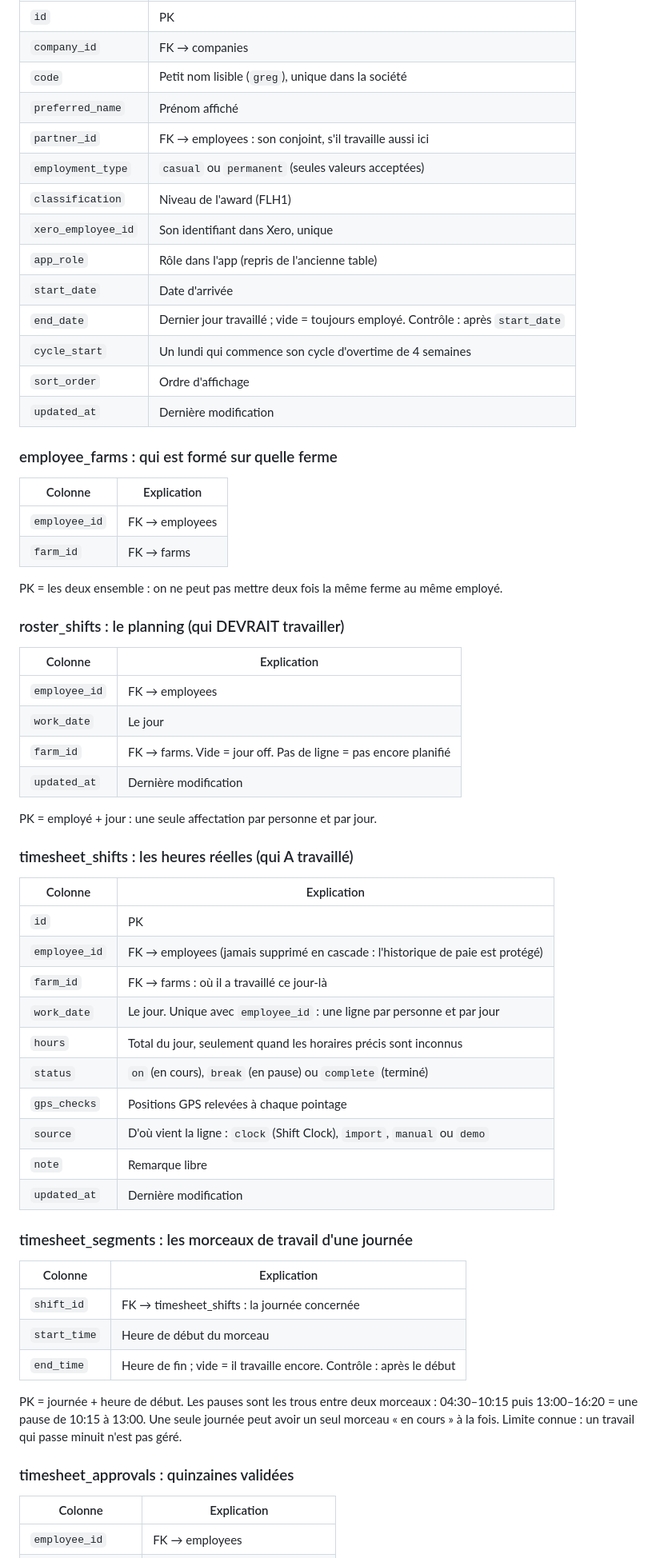
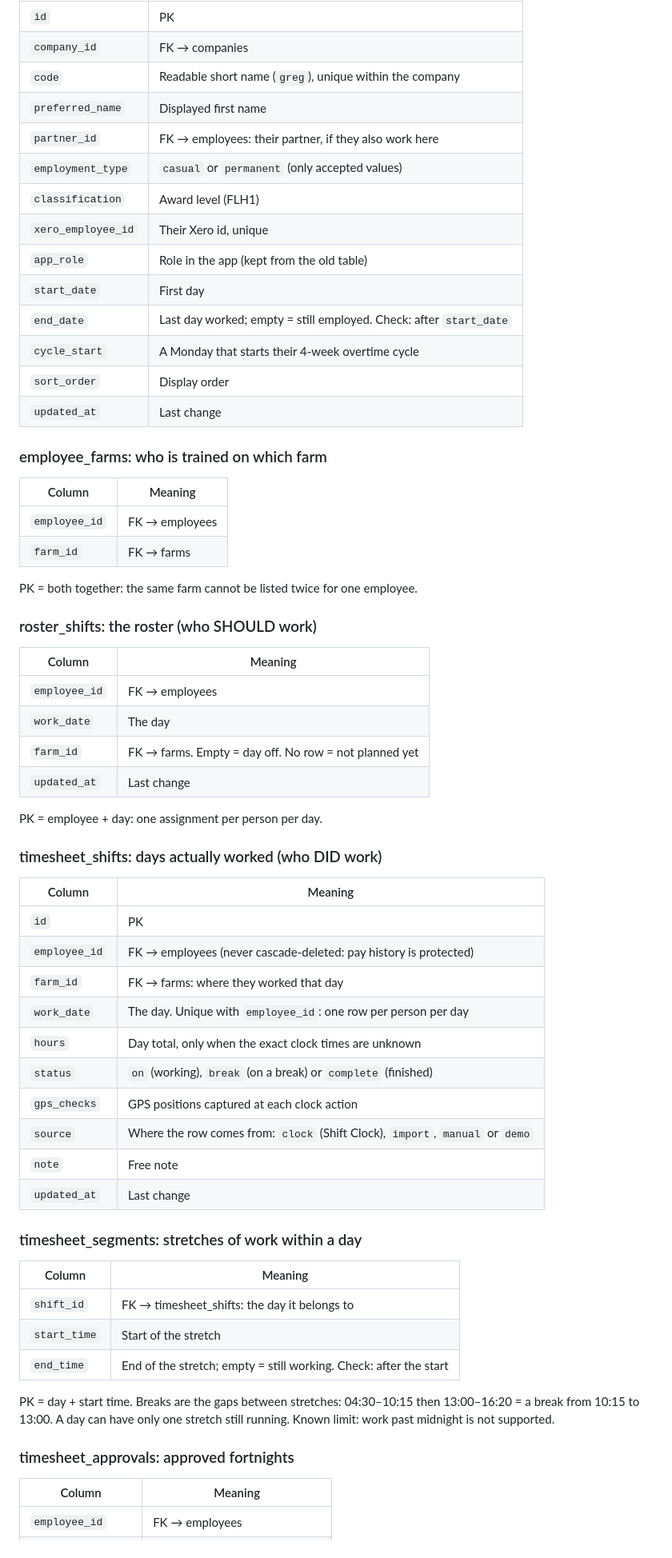
Before and after one commit to Gregdelrio/farm_smart_demo, a Markdown page: docs/DATABASE.md, the part around one of its changes. Shown at 80% size. Rendered like a GitHub page.

Commit message:
Write the database documentation in English
Co-Authored-By: Claude Opus 5.5 (1M context) <noreply@anthropic.com>
Claude-Session: https://claude.ai/code/session_01Q3HbbarQH4WCVKHNv8TzVi

```diff
--- a/docs/DATABASE.md
+++ b/docs/DATABASE.md
@@ -44,61 +44,61 @@ Source : [001_simplified_schema.sql](../supabase/migrations/001_simplified_schem
 |---|---|
 | `id` | PK |
 | `company_id` | FK → companies |
-| `code` | Petit nom lisible (`greg`), unique dans la société |
-| `preferred_name` | Prénom affiché |
-| `partner_id` | FK → employees : son conjoint, s'il travaille aussi ici |
-| `employment_type` | `casual` ou `permanent` (seules valeurs acceptées) |
-| `classification` | Niveau de l'award (FLH1) |
-| `xero_employee_id` | Son identifiant dans Xero, unique |
-| `app_role` | Rôle dans l'app (repris de l'ancienne table) |
-| `start_date` | Date d'arrivée |
-| `end_date` | Dernier jour travaillé ; vide = toujours employé. Contrôle : après `start_date` |
-| `cycle_start` | Un lundi qui commence son cycle d'overtime de 4 semaines |
-| `sort_order` | Ordre d'affichage |
-| `updated_at` | Dernière modification |
+| `code` | Readable short name (`greg`), unique within the company |
+| `preferred_name` | Displayed first name |
+| `partner_id` | FK → employees: their partner, if they also work here |
+| `employment_type` | `casual` or `permanent` (only accepted values) |
+| `classification` | Award level (FLH1) |
+| `xero_employee_id` | Their Xero id, unique |
+| `app_role` | Role in the app (kept from the old table) |
+| `start_date` | First day |
+| `end_date` | Last day worked; empty = still employed. Check: after `start_date` |
+| `cycle_start` | A Monday that starts their 4-week overtime cycle |
+| `sort_order` | Display order |
+| `updated_at` | Last change |
 
-### employee_farms : qui est formé sur quelle ferme
-| Colonne | Explication |
+### employee_farms: who is trained on which farm
+| Column | Meaning |
 |---|---|
 | `employee_id` | FK → employees |
 | `farm_id` | FK → farms |
 
-PK = les deux ensemble : on ne peut pas mettre deux fois la même ferme au même employé.
+PK = both together: the same farm cannot be listed twice for one employee.
 
-### roster_shifts : le planning (qui DEVRAIT travailler)
-| Colonne | Explication |
+### roster_shifts: the roster (who SHOULD work)
+| Column | Meaning |
 |---|---|
 | `employee_id` | FK → employees |
-| `work_date` | Le jour |
-| `farm_id` | FK → farms. Vide = jour off. Pas de ligne = pas encore planifié |
-| `updated_at` | Dernière modification |
+| `work_date` | The day |
+| `farm_id` | FK → farms. Empty = day off. No row = not planned yet |
+| `updated_at` | Last change |
 
-PK = employé + jour : une seule affectation par personne et par jour.
+PK = employee + day: one assignment per person per day.
 
-### timesheet_shifts : les heures réelles (qui A travaillé)
-| Colonne | Explication |
+### timesheet_shifts: days actually worked (who DID work)
+| Column | Meaning |
 |---|---|
 | `id` | PK |
-| `employee_id` | FK → employees (jamais supprimé en cascade : l'historique de paie est protégé) |
-| `farm_id` | FK → farms : où il a travaillé ce jour-là |
-| `work_date` | Le jour. Unique avec `employee_id` : une ligne par personne et par jour |
-| `hours` | Total du jour, seulement quand les horaires précis sont inconnus |
-| `status` | `on` (en cours), `break` (en pause) ou `complete` (terminé) |
-| `gps_checks` | Positions GPS relevées à chaque pointage |
-| `source` | D'où vient la ligne : `clock` (Shift Clock), `import`, `manual` ou `demo` |
-| `note` | Remarque libre |
-| `updated_at` | Dernière modification |
+| `employee_id` | FK → employees (never cascade-deleted: pay history is protected) |
+| `farm_id` | FK → farms: where they worked that day |
+| `work_date` | The day. Unique with `employee_id`: one row per person per day |
+| `hours` | Day total, only when the exact clock times are unknown |
+| `status` | `on` (working), `break` (on a break) or `complete` (finished) |
+| `gps_checks` | GPS positions captured at each clock action |
+| `source` | Where the row comes from: `clock` (Shift Clock), `import`, `manual` or `demo` |
+| `note` | Free note |
+| `updated_at` | Last change |
 
-### timesheet_segments : les morceaux de travail d'une journée
-| Colonne | Explication |
+### timesheet_segments: stretches of work within a day
+| Column | Meaning |
 |---|---|
-| `shift_id` | FK → timesheet_shifts : la journée concernée |
-| `start_time` | Heure de début du morceau |
-| `end_time` | Heure de fin ; vide = il travaille encore. Contrôle : après le début |
+| `shift_id` | FK → timesheet_shifts: the day it belongs to |
+| `start_time` | Start of the stretch |
+| `end_time` | End of the stretch; empty = still working. Check: after the start |
 
-PK = journée + heure de début. Les pauses sont les trous entre deux morceaux : 04:30–10:15 puis 13:00–16:20 = une pause de 10:15 à 13:00. Une seule journée peut avoir un seul morceau « en cours » à la fois. Limite connue : un travail qui passe minuit n'est pas géré.
+PK = day + start time. Breaks are the gaps between stretches: 04:30–10:15 then 13:00–16:20 = a break from 10:15 to 13:00. A day can have only one stretch still running. Known limit: work past midnight is not supported.
 
-### timesheet_approvals : quinzaines validées
-| Colonne | Explication |
+### timesheet_approvals: approved fortnights
+| Column | Meaning |
 |---|---|
 | `employee_id` | FK → employees |
```
Also changed, not shown: other parts of docs/DATABASE.md (+77 -77 lines).
